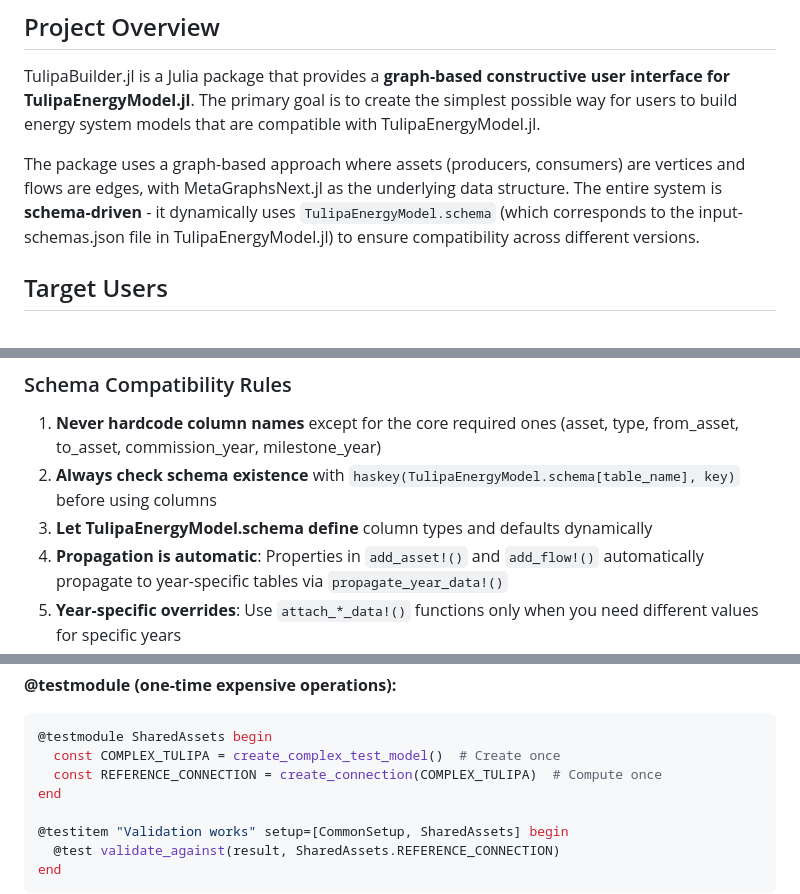
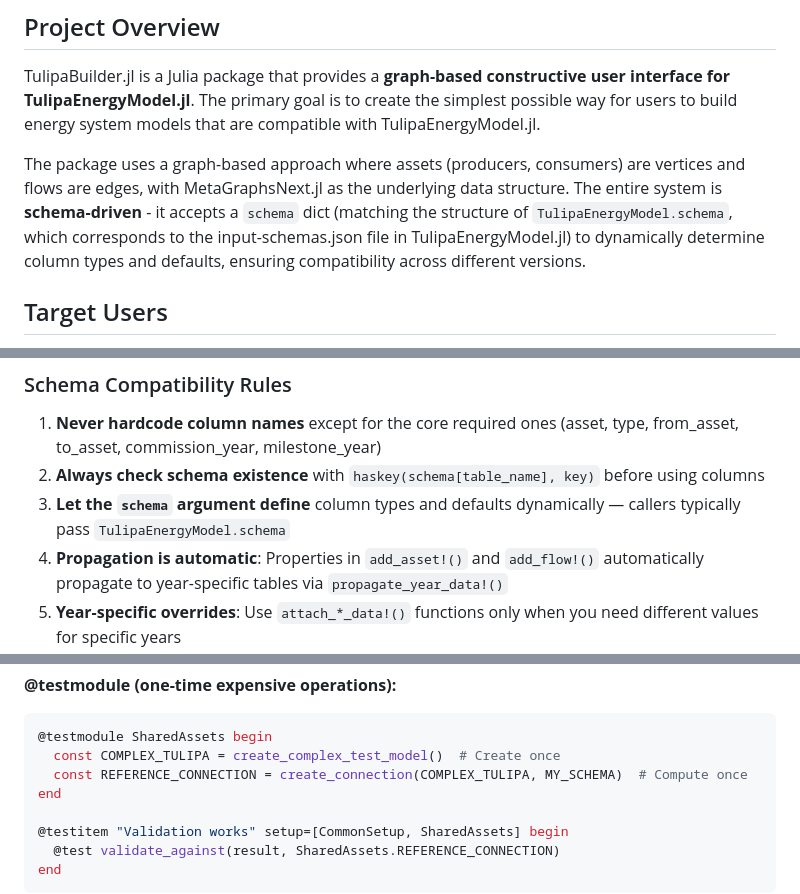
Before and after one commit to TulipaEnergy/TulipaBuilder.jl, a Markdown page: CLAUDE.md, 3 parts joined by grey strips. GitHub-like rendering.

````diff
--- a/CLAUDE.md
+++ b/CLAUDE.md
@@ -6,7 +6,7 @@ This file provides guidance to Claude Code (claude.ai/code) when working with co
 
 TulipaBuilder.jl is a Julia package that provides a **graph-based constructive user interface for TulipaEnergyModel.jl**. The primary goal is to create the simplest possible way for users to build energy system models that are compatible with TulipaEnergyModel.jl.
 
-The package uses a graph-based approach where assets (producers, consumers) are vertices and flows are edges, with MetaGraphsNext.jl as the underlying data structure. The entire system is **schema-driven** - it dynamically uses `TulipaEnergyModel.schema` (which corresponds to the input-schemas.json file in TulipaEnergyModel.jl) to ensure compatibility across different versions.
+The package uses a graph-based approach where assets (producers, consumers) are vertices and flows are edges, with MetaGraphsNext.jl as the underlying data structure. The entire system is **schema-driven** - it accepts a `schema` dict (matching the structure of `TulipaEnergyModel.schema`, which corresponds to the input-schemas.json file in TulipaEnergyModel.jl) to dynamically determine column types and defaults, ensuring compatibility across different versions.
 
 ## Target Users
 
@@ -173,8 +175,8 @@ The `create_connection()` function is the bridge between TulipaBuilder's graph r
 ### Schema Compatibility Rules
 
 1. **Never hardcode column names** except for the core required ones (asset, type, from_asset, to_asset, commission_year, milestone_year)
-2. **Always check schema existence** with `haskey(TulipaEnergyModel.schema[table_name], key)` before using columns
-3. **Let TulipaEnergyModel.schema define** column types and defaults dynamically
+2. **Always check schema existence** with `haskey(schema[table_name], key)` before using columns
+3. **Let the `schema` argument define** column types and defaults dynamically — callers typically pass `TulipaEnergyModel.schema`
 4. **Propagation is automatic**: Properties in `add_asset!()` and `add_flow!()` automatically propagate to year-specific tables via `propagate_year_data!()`
 5. **Year-specific overrides**: Use `attach_*_data!()` functions only when you need different values for specific years
 
@@ -276,7 +278,7 @@ end
 ```julia
 @testmodule SharedAssets begin
   const COMPLEX_TULIPA = create_complex_test_model()  # Create once
-  const REFERENCE_CONNECTION = create_connection(COMPLEX_TULIPA)  # Compute once
+  const REFERENCE_CONNECTION = create_connection(COMPLEX_TULIPA, MY_SCHEMA)  # Compute once
 end
 
 @testitem "Validation works" setup=[CommonSetup, SharedAssets] begin
````
Also changed, not shown: other parts of CLAUDE.md (+13 -11 lines).
